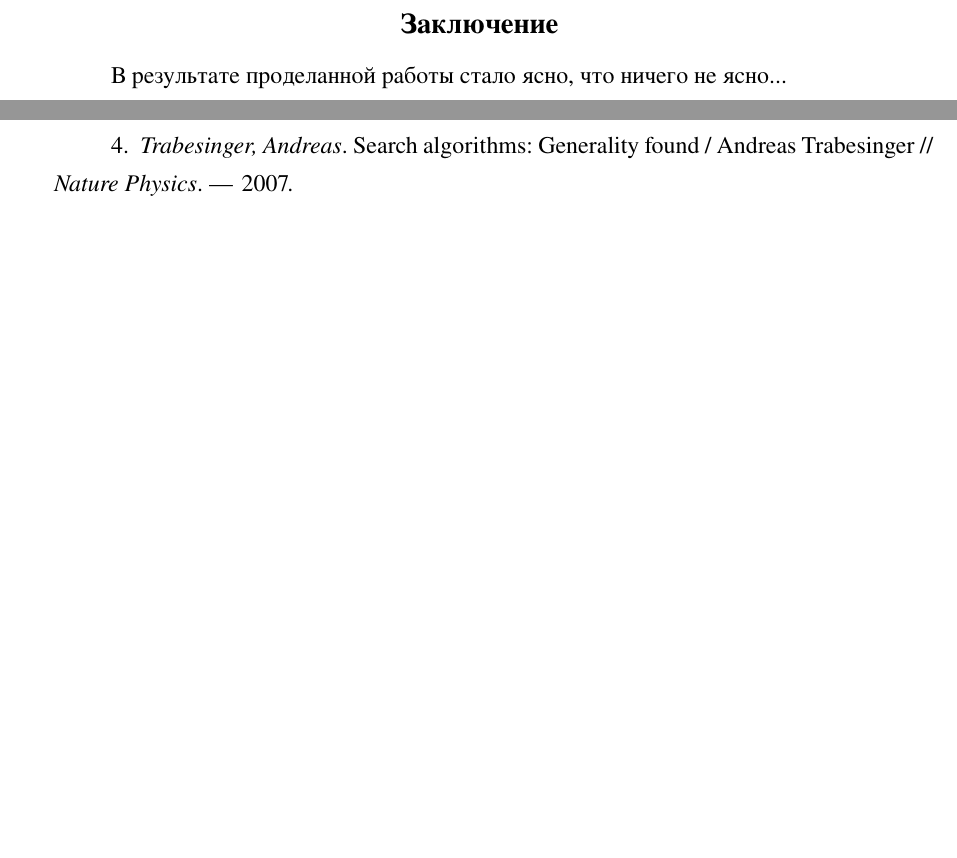
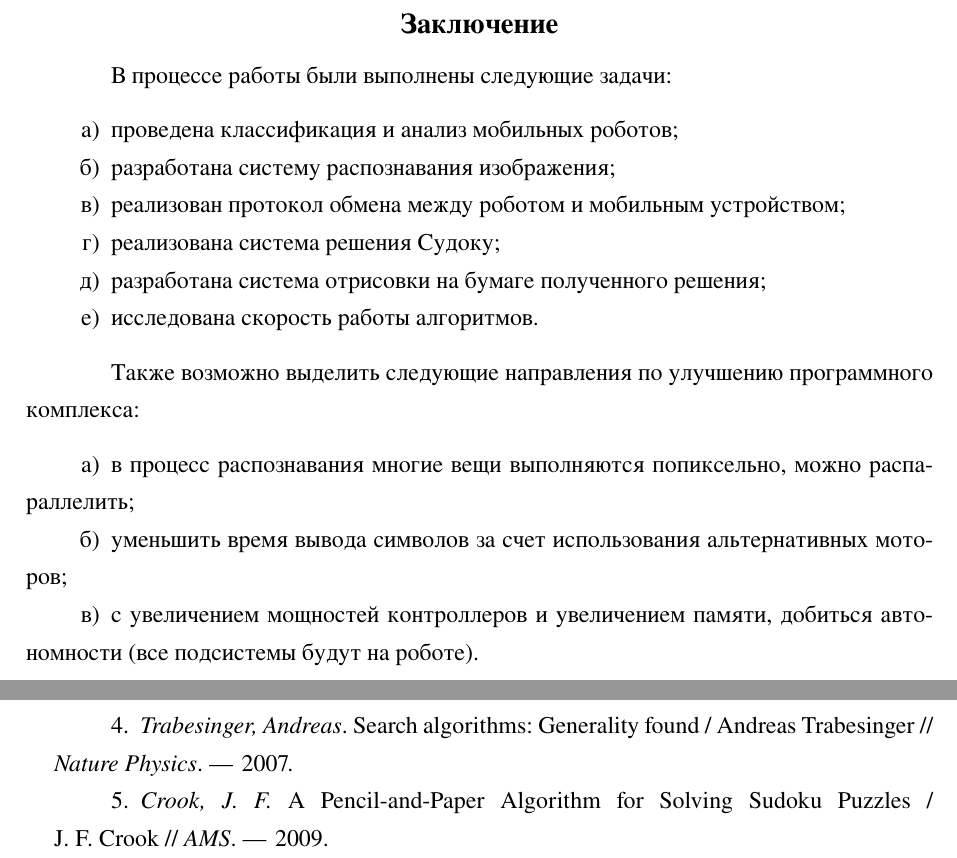
Before and after one commit to xrav/note-tex, a LaTeX document (tex/rpz.tex, which reads tex/80-conclusion.tex): two parts of pages 75 and 76 of 76, joined at a grey line, cut so that both start at the same text, the shorter picture padded with empty space. The pictures show the PDF file rpz.pdf that the author committed with the source.

Commit message:
added conclusion

```diff
--- a/tex/80-conclusion.tex
+++ b/tex/80-conclusion.tex
@@ -1,6 +1,23 @@
 \Conclusion % заключение к отчёту
 
-В результате проделанной работы стало ясно, что ничего не ясно...
+В процессе работы были выполнены следующие задачи:
+
+\begin{enumerate}
+    \item проведена классификация и анализ мобильных роботов;
+	\item разработана систему распознавания изображения;
+	\item реализован протокол обмена между роботом и мобильным устройством;
+	\item реализована система решения Судоку;
+	\item разработана система отрисовки на бумаге полученного решения;
+	\item исследована скорость работы алгоритмов.
+\end{enumerate}
+
+Также возможно выделить следующие направления по улучшению программного комплекса:
+
+\begin{enumerate}
+    \item в процесс распознавания многие вещи выполняются попиксельно, можно распараллелить;
+	\item уменьшить время вывода символов за счет использования альтернативных моторов;
+	\item с увеличением мощностей контроллеров и увеличением памяти, добиться автономности (все подсистемы будут на роботе).
+\end{enumerate}
 
 %%% Local Variables:
 %%% mode: latex
```
Also changed, not shown: tex/50-research.tex (+1 -1 lines), tex/rpz.bib (+6 -2 lines), rpz.pdf, 1 other file.
